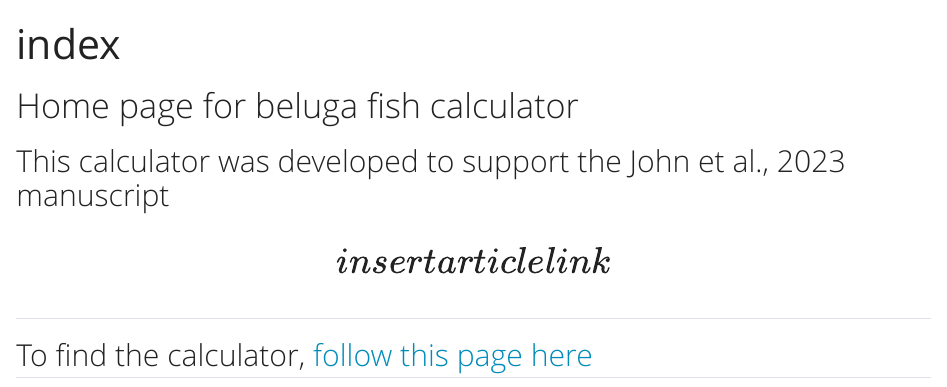
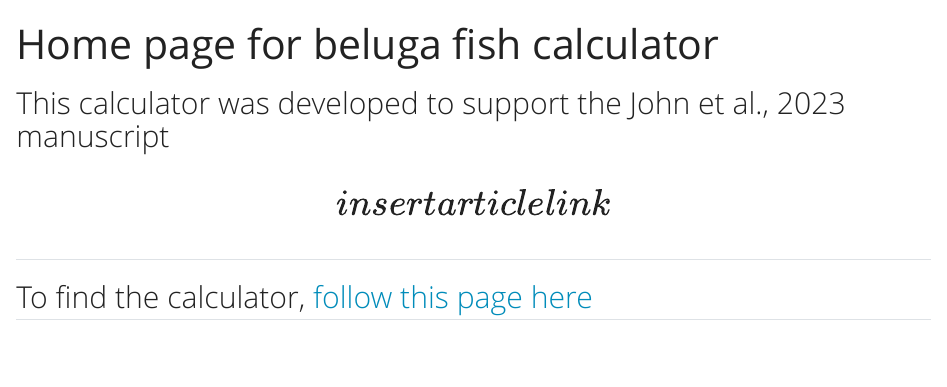
Before and after one commit to enazario11/beluga_fish_calculator, a Quarto document (index.qmd): the page in a window 1100 px wide, from its top. Rendered offline with R 4.5, knitr and Pandoc in place of Quarto, with nearby package versions.

Commit message:
index edit

```diff
--- a/index.qmd
+++ b/index.qmd
@@ -1,13 +1,11 @@
 ---
-title: "index"
+title: "Home page for beluga fish calculator"
 format: html
 editor: visual
 theme: yeti
 fontcolor: "#134f5c"
 ---
 
-# Home page for beluga fish calculator
-
 ## This calculator was developed to support the John et al., 2023 manuscript \[insert article link\]
 
 ## To find the calculator, [follow this page here](Beluga_fish_calculator.html)
```
